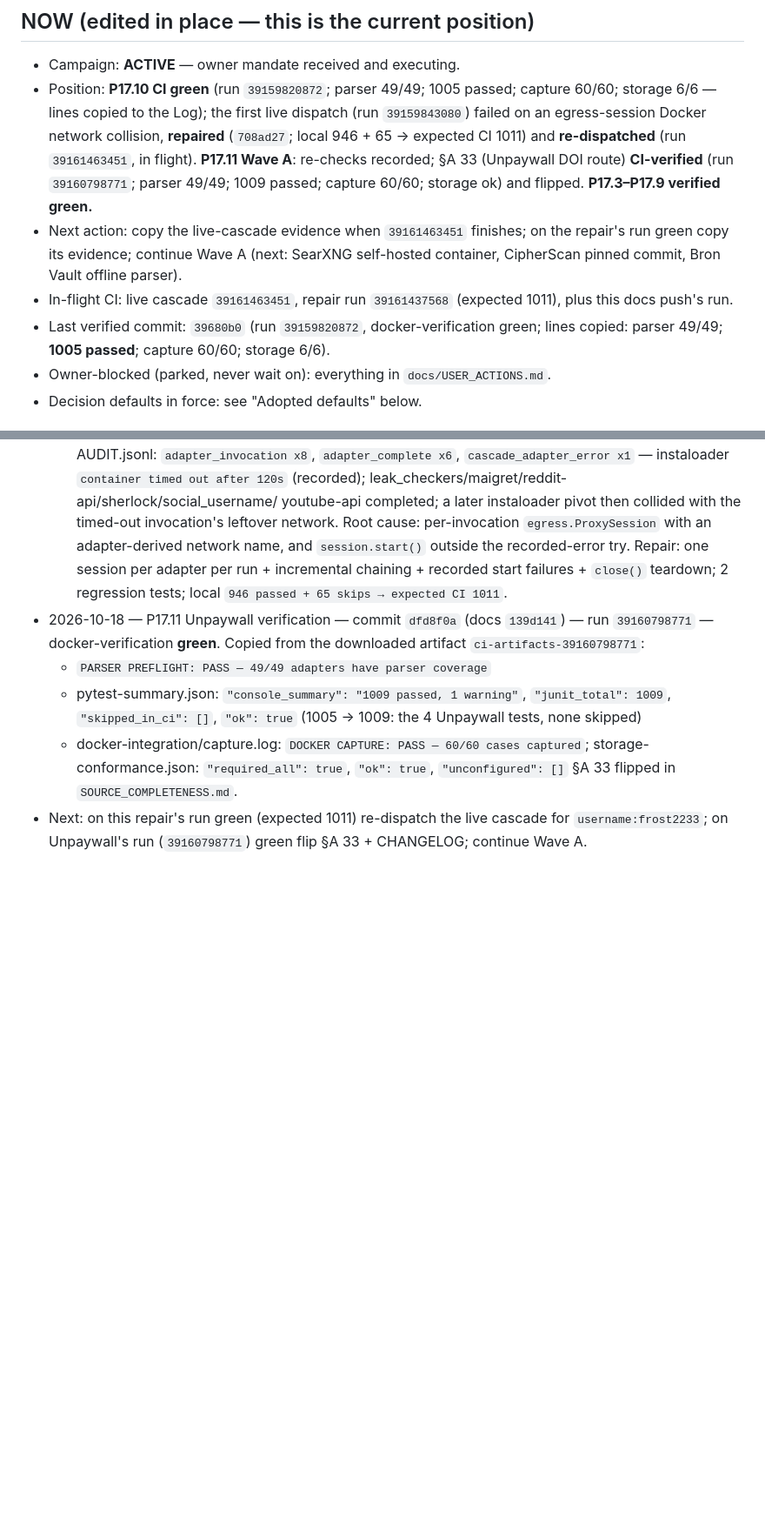
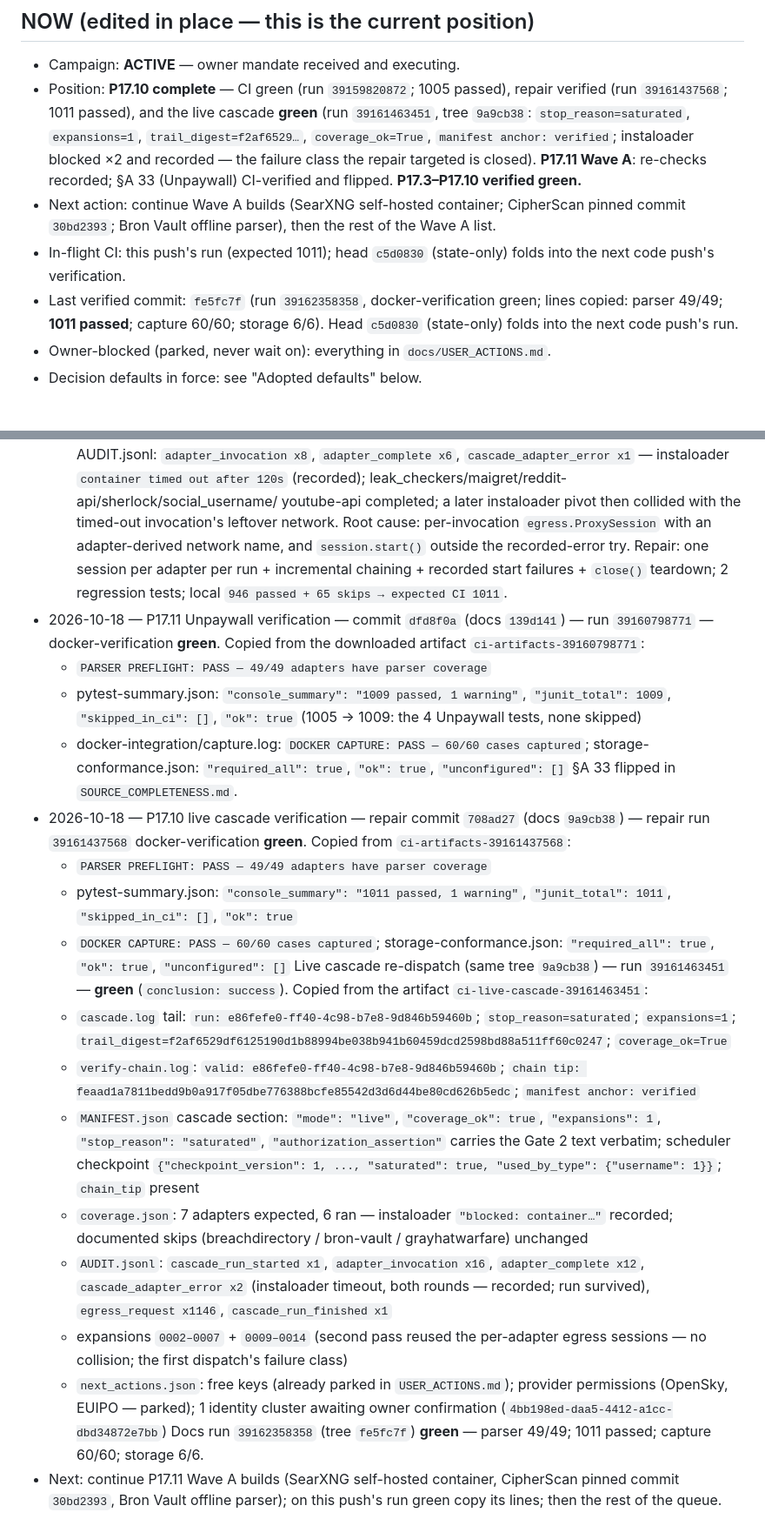
Before and after one commit to frostknightfrosty-lgtm/aletheia, a Markdown page: docs/CAMPAIGN_LOG.md, 2 parts joined by grey strips. Shown at 87% size. Drawn GitHub-style; blank space fills up the shorter version.

Commit message:
docs: P17.10 live cascade green - evidence copied, queue flipped, USER_ACTIONS cluster parked

```diff
--- a/docs/CAMPAIGN_LOG.md
+++ b/docs/CAMPAIGN_LOG.md
@@ -14,23 +14,22 @@
 ## NOW (edited in place — this is the current position)
 
 - Campaign: **ACTIVE** — owner mandate received and executing.
-- Position: **P17.10 CI green** (run `39159820872`; parser 49/49; 1005
-  passed; capture 60/60; storage 6/6 — lines copied to the Log); the first
-  live dispatch (run `39159843080`) failed on an egress-session Docker
-  network collision, **repaired** (`708ad27`; local 946 + 65 → expected CI
-  1011) and **re-dispatched** (run `39161463451`, in flight). **P17.11
-  Wave A**: re-checks recorded; §A 33 (Unpaywall DOI route) **CI-verified**
-  (run `39160798771`; parser 49/49; 1009 passed; capture 60/60; storage ok)
-  and flipped. **P17.3–P17.9 verified green.**
-- Next action: copy the live-cascade evidence when `39161463451` finishes;
-  on the repair's run green copy its evidence; continue Wave A (next:
-  SearXNG self-hosted container, CipherScan pinned commit, Bron Vault
-  offline parser).
-- In-flight CI: live cascade `39161463451`, repair run `39161437568`
-  (expected 1011), plus this docs push's run.
-- Last verified commit: `39680b0` (run `39159820872`, docker-verification
-  green; lines copied: parser 49/49; **1005 passed**; capture 60/60; storage
-  6/6).
+- Position: **P17.10 complete** — CI green (run `39159820872`; 1005 passed),
+  repair verified (run `39161437568`; 1011 passed), and the live cascade
+  **green** (run `39161463451`, tree `9a9cb38`: `stop_reason=saturated`,
+  `expansions=1`, `trail_digest=f2af6529…`, `coverage_ok=True`,
+  `manifest anchor: verified`; instaloader blocked ×2 and recorded — the
+  failure class the repair targeted is closed). **P17.11 Wave A**: re-checks
+  recorded; §A 33 (Unpaywall) CI-verified and flipped.
+  **P17.3–P17.10 verified green.**
+- Next action: continue Wave A builds (SearXNG self-hosted container;
+  CipherScan pinned commit `30bd2393`; Bron Vault offline parser), then the
+  rest of the Wave A list.
+- In-flight CI: this push's run (expected 1011); head `c5d0830` (state-only)
+  folds into the next code push's verification.
+- Last verified commit: `fe5fc7f` (run `39162358358`, docker-verification
+  green; lines copied: parser 49/49; **1011 passed**; capture 60/60; storage
+  6/6). Head `c5d0830` (state-only) folds into the next code push's run.
 - Owner-blocked (parked, never wait on): everything in `docs/USER_ACTIONS.md`.
 - Decision defaults in force: see "Adopted defaults" below.
 
@@ -470,6 +478,43 @@ activate when the key exists.
     captured`; storage-conformance.json: `"required_all": true`,
     `"ok": true`, `"unconfigured": []`
   §A 33 flipped in `SOURCE_COMPLETENESS.md`.
-- Next: on this repair's run green (expected 1011) re-dispatch the live
-  cascade for `username:frost2233`; on Unpaywall's run (`39160798771`) green
-  flip §A 33 + CHANGELOG; continue Wave A.
+- 2026-10-18 — P17.10 live cascade verification — repair commit `708ad27`
+  (docs `9a9cb38`) — repair run `39161437568` docker-verification **green**.
+  Copied from `ci-artifacts-39161437568`:
+  - `PARSER PREFLIGHT: PASS — 49/49 adapters have parser coverage`
+  - pytest-summary.json: `"console_summary": "1011 passed, 1 warning"`,
+    `"junit_total": 1011`, `"skipped_in_ci": []`, `"ok": true`
+  - `DOCKER CAPTURE: PASS — 60/60 cases captured`; storage-conformance.json:
+    `"required_all": true`, `"ok": true`, `"unconfigured": []`
+  Live cascade re-dispatch (same tree `9a9cb38`) — run `39161463451` —
+  **green** (`conclusion: success`). Copied from the artifact
+  `ci-live-cascade-39161463451`:
+  - `cascade.log` tail: `run: e86fefe0-ff40-4c98-b7e8-9d846b59460b`;
+    `stop_reason=saturated`; `expansions=1`;
+    `trail_digest=f2af6529df6125190d1b88994be038b941b60459dcd2598bd88a511ff60c0247`;
+    `coverage_ok=True`
+  - `verify-chain.log`: `valid: e86fefe0-ff40-4c98-b7e8-9d846b59460b`;
+    `chain tip: feaad1a7811bedd9b0a917f05dbe776388bcfe85542d3d6d44be80cd626b5edc`;
+    `manifest anchor: verified`
+  - `MANIFEST.json` cascade section: `"mode": "live"`, `"coverage_ok": true`,
+    `"expansions": 1`, `"stop_reason": "saturated"`,
+    `"authorization_assertion"` carries the Gate 2 text verbatim; scheduler
+    checkpoint `{"checkpoint_version": 1, ..., "saturated": true,
+    "used_by_type": {"username": 1}}`; `chain_tip` present
+  - `coverage.json`: 7 adapters expected, 6 ran — instaloader
+    `"blocked: container…"` recorded; documented skips
+    (breachdirectory / bron-vault / grayhatwarfare) unchanged
+  - `AUDIT.jsonl`: `cascade_run_started x1`, `adapter_invocation x16`,
+    `adapter_complete x12`, `cascade_adapter_error x2` (instaloader timeout,
+    both rounds — recorded; run survived), `egress_request x1146`,
+    `cascade_run_finished x1`
+  - expansions `0002–0007` + `0009–0014` (second pass reused the per-adapter
+    egress sessions — no collision; the first dispatch's failure class)
+  - `next_actions.json`: free keys (already parked in `USER_ACTIONS.md`);
+    provider permissions (OpenSky, EUIPO — parked); 1 identity cluster
+    awaiting owner confirmation (`4bb198ed-daa5-4412-a1cc-dbd34872e7bb`)
+  Docs run `39162358358` (tree `fe5fc7f`) **green** — parser 49/49; 1011
+  passed; capture 60/60; storage 6/6.
+- Next: continue P17.11 Wave A builds (SearXNG self-hosted container,
+  CipherScan pinned commit `30bd2393`, Bron Vault offline parser); on this
+  push's run green copy its lines; then the rest of the queue.
```
Also changed, not shown: other parts of docs/CAMPAIGN_LOG.md (+16 -7 lines), CHANGELOG.md (+15 -3 lines), docs/USER_ACTIONS.md (+6 -2 lines).
